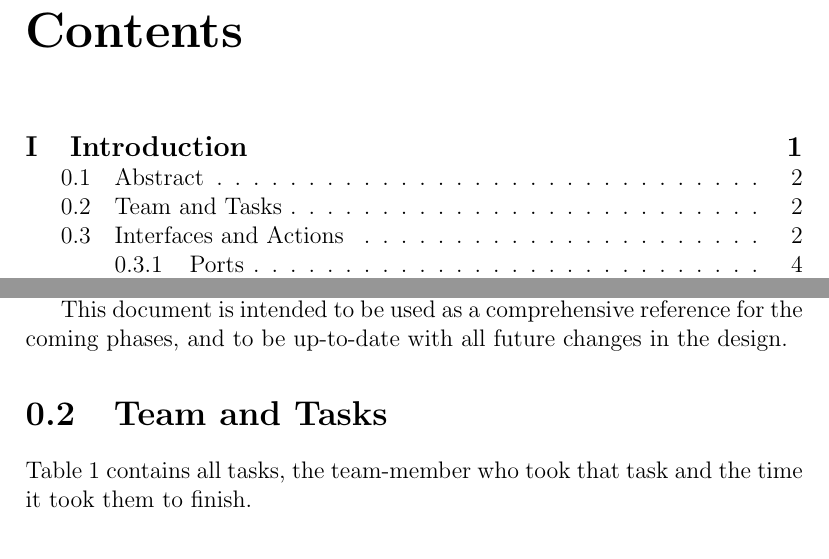
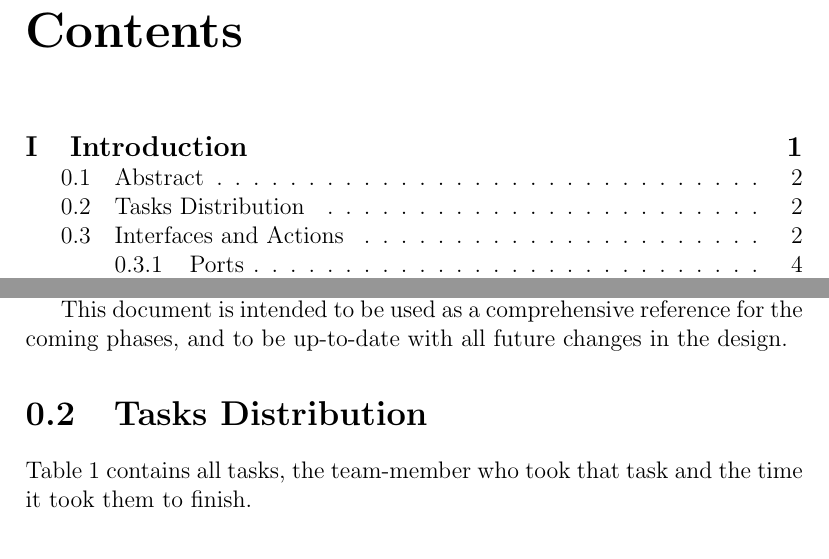
Before and after one commit to mido3ds/ode-solver-chip, a LaTeX document (design_report.tex): two parts of pages 2 and 7 of 34, joined at a grey line, cut so that both start at the same text. Compiled offline with pdfLaTeX.

Commit message:
formatting

```diff
--- a/design_report.tex
+++ b/design_report.tex
@@ -51,7 +51,7 @@ This is phase 1 design report for VLSI project.
 
 This document is intended to be used as a comprehensive reference for the coming phases, and to be up-to-date with all future changes in the design.
 
-\section{Team and Tasks}
+\section{Tasks Distribution}
 Table \ref{tab:tasks} contains all tasks, the team-member who took that task and the time it took them to finish.
 \begin{table}
     \captionof{table}{Tasks Distribution\label{tab:tasks}}
```
Also changed, not shown: design_report.pdf.
